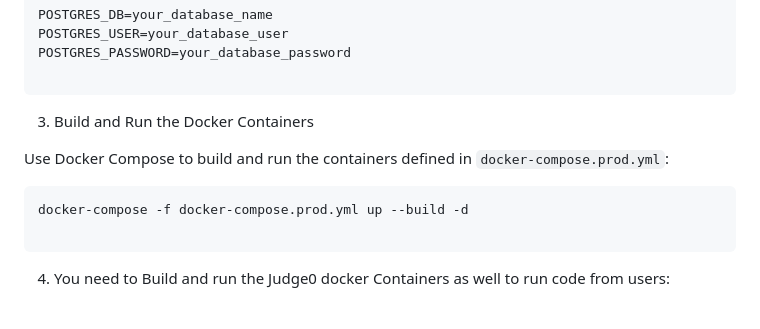
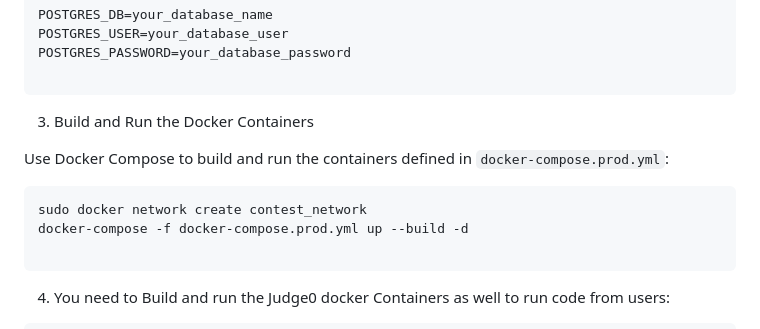
Before and after one commit to Shubham-Jani/Coding-Contest-Platform, a Markdown page: README.md, the part around the change. GitHub-like rendering.

````diff
--- a/README.md
+++ b/README.md
@@ -84,6 +84,7 @@ POSTGRES_PASSWORD=your_database_password
 Use Docker Compose to build and run the containers defined in `docker-compose.prod.yml`:
 
 ```bash
+sudo docker network create contest_network
 docker-compose -f docker-compose.prod.yml up --build -d
 
 ```
````
